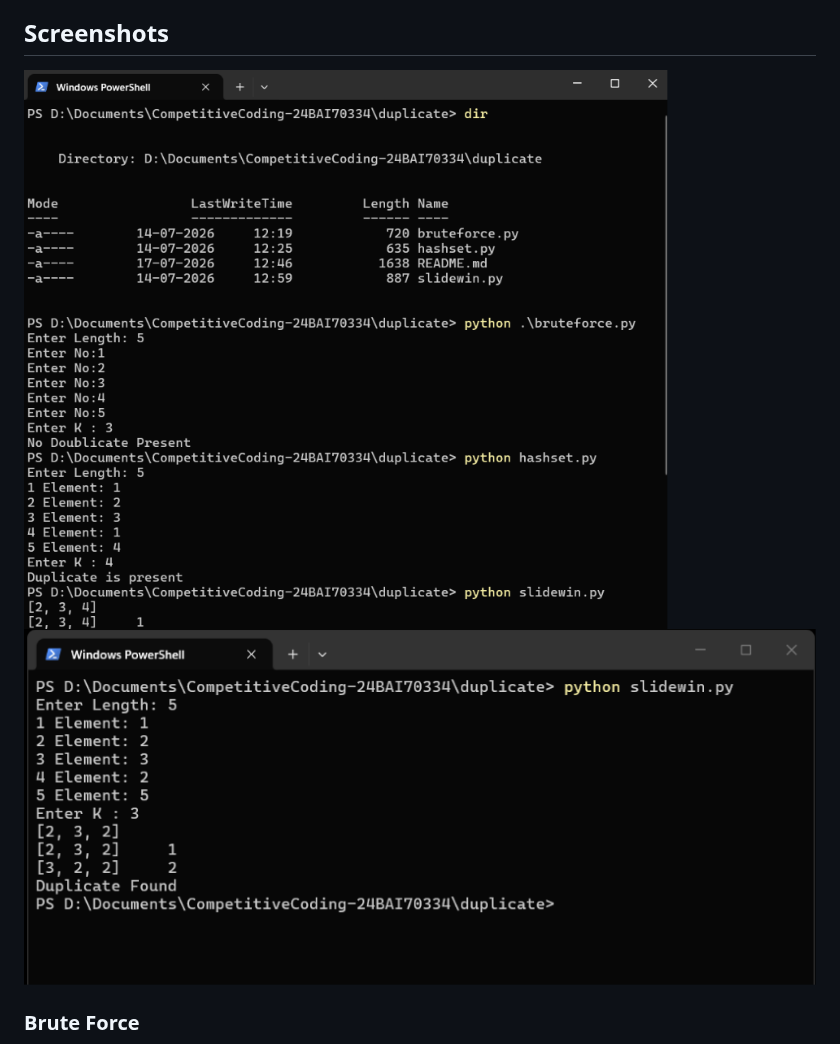
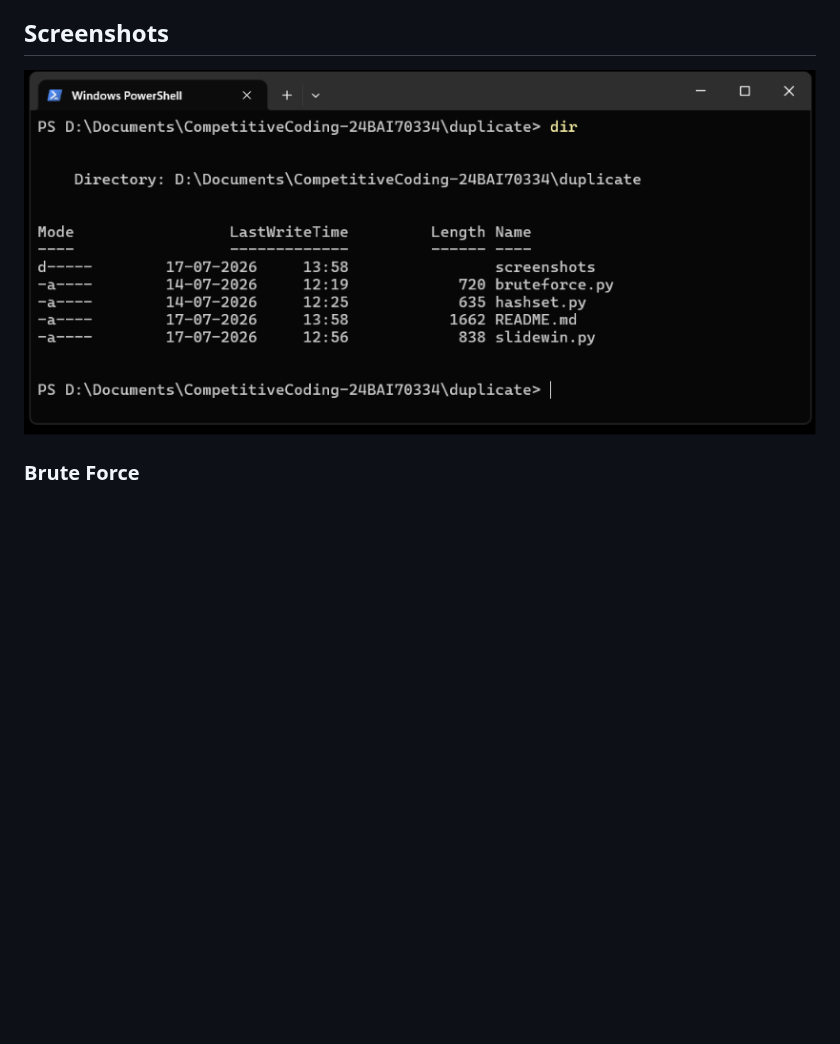
Before and after one commit to Anu-don/CompetitiveCoding-24BAI70334, a Markdown page: duplicate/README.md, the part around the change. GitHub-like rendering; pictures changed too: duplicate/image-1.png (deleted), duplicate/image.png (deleted), duplicate/screenshots/image.png (added); blank space fills up the shorter version.

Commit message:
better struture
best setting image and readme file

```diff
--- a/duplicate/README.md
+++ b/duplicate/README.md
@@ -28,8 +28,7 @@ This repository contains Python implementations of common Data Structures and Al
 
 ## Screenshots
 
-![alt text](image.png)
-![alt text](image-1.png)
+![alt text](screenshots/image.png)
 
 ### Brute Force
 ![Brute Force Output](screenshots/bruteforce.png)
```
Also changed, not shown: duplicate/screenshots/bruteforce.png (added), duplicate/screenshots/hashset.png (added), duplicate/screenshots/slidewin.png (added), 1 other file.
